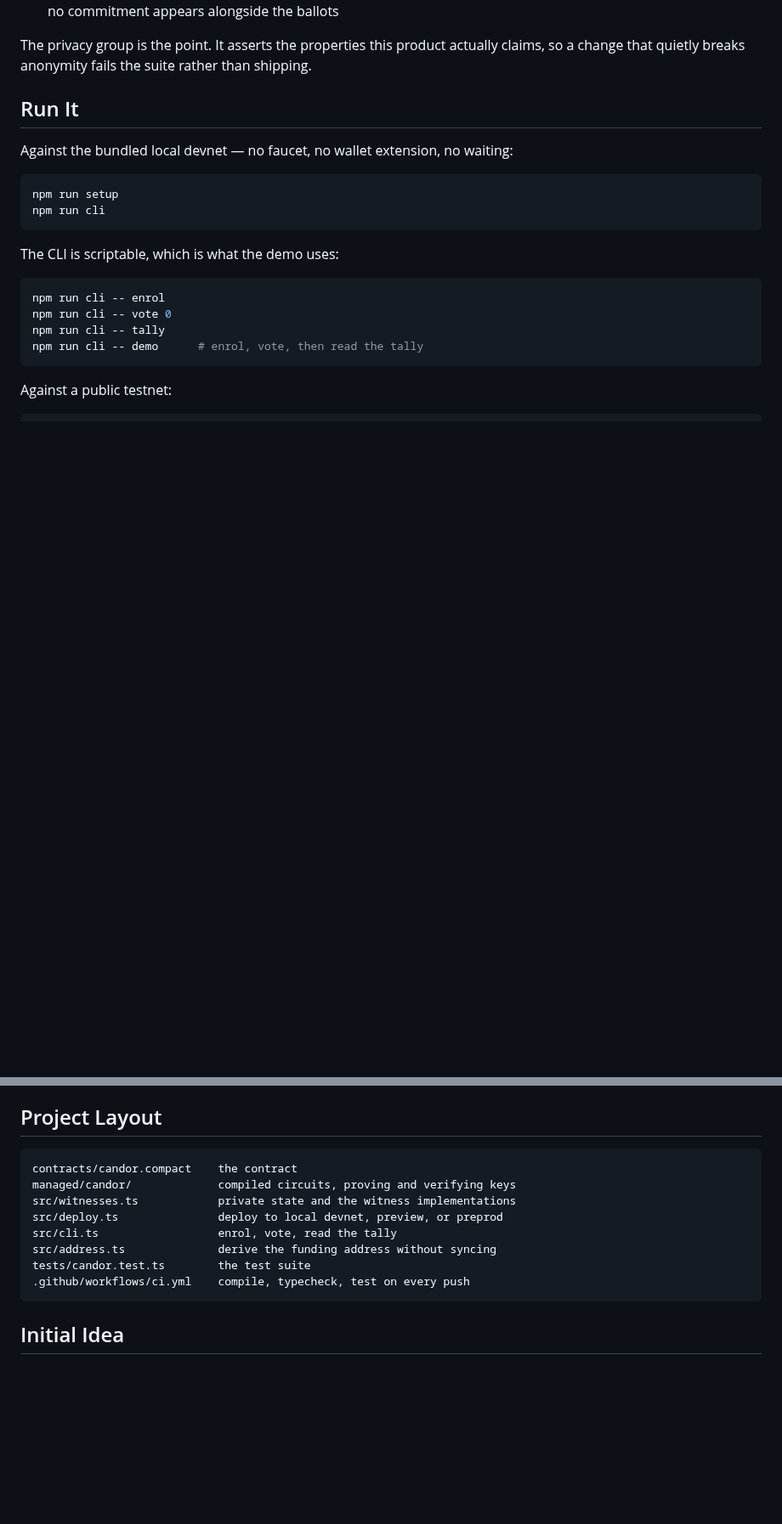
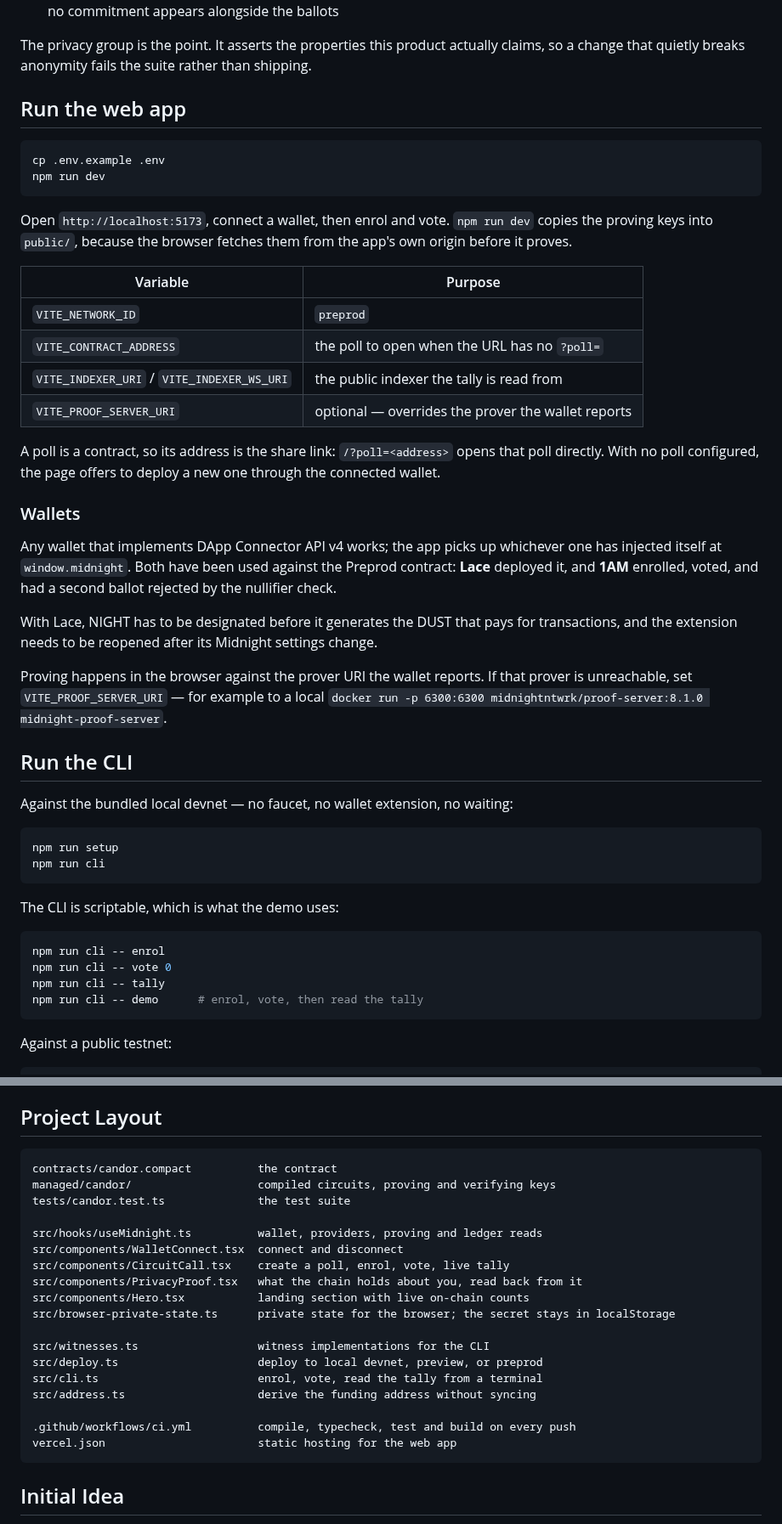
Before and after one commit to atharvsp02/candor, a Markdown page: README.md, 2 parts joined by grey strips. Shown at 85% size. Rendered like a GitHub page; blank space fills up the shorter version.

Commit message:
docs: document the web app
Adds the interface screenshots, how to run the app and what each
environment variable does, which wallets it has been used with and what
each needed, and the frontend files in the project layout. Corrects the
earlier note that a local proof server is mandatory.

````diff
--- a/README.md
+++ b/README.md
@@ -241,7 +245,40 @@ Ten tests in three groups:
 
 The privacy group is the point. It asserts the properties this product actually claims, so a change that quietly breaks anonymity fails the suite rather than shipping.
 
-## Run It
+## Run the web app
+
+```bash
+cp .env.example .env
+npm run dev
+```
+
+Open `http://localhost:5173`, connect a wallet, then enrol and vote. `npm run dev` copies the proving
+keys into `public/`, because the browser fetches them from the app's own origin before it proves.
+
+| Variable | Purpose |
+|---|---|
+| `VITE_NETWORK_ID` | `preprod` |
+| `VITE_CONTRACT_ADDRESS` | the poll to open when the URL has no `?poll=` |
+| `VITE_INDEXER_URI` / `VITE_INDEXER_WS_URI` | the public indexer the tally is read from |
+| `VITE_PROOF_SERVER_URI` | optional — overrides the prover the wallet reports |
+
+A poll is a contract, so its address is the share link: `/?poll=<address>` opens that poll directly.
+With no poll configured, the page offers to deploy a new one through the connected wallet.
+
+### Wallets
+
+Any wallet that implements DApp Connector API v4 works; the app picks up whichever one has injected
+itself at `window.midnight`. Both have been used against the Preprod contract: **Lace** deployed it,
+and **1AM** enrolled, voted, and had a second ballot rejected by the nullifier check.
+
+With Lace, NIGHT has to be designated before it generates the DUST that pays for transactions, and
+the extension needs to be reopened after its Midnight settings change.
+
+Proving happens in the browser against the prover URI the wallet reports. If that prover is
+unreachable, set `VITE_PROOF_SERVER_URI` — for example to a local
+`docker run -p 6300:6300 midnightntwrk/proof-server:8.1.0 midnight-proof-server`.
+
+## Run the CLI
 
 Against the bundled local devnet — no faucet, no wallet extension, no waiting:
 
@@ -277,14 +314,24 @@ Set `CANDOR_OPTIONS` to change the number of options on the ballot (default 3).
 ## Project Layout
 
 ```
-contracts/candor.compact    the contract
-managed/candor/             compiled circuits, proving and verifying keys
-src/witnesses.ts            private state and the witness implementations
-src/deploy.ts               deploy to local devnet, preview, or preprod
-src/cli.ts                  enrol, vote, read the tally
-src/address.ts              derive the funding address without syncing
-tests/candor.test.ts        the test suite
-.github/workflows/ci.yml    compile, typecheck, test on every push
+contracts/candor.compact          the contract
+managed/candor/                   compiled circuits, proving and verifying keys
+tests/candor.test.ts              the test suite
+
+src/hooks/useMidnight.ts          wallet, providers, proving and ledger reads
+src/components/WalletConnect.tsx  connect and disconnect
+src/components/CircuitCall.tsx    create a poll, enrol, vote, live tally
+src/components/PrivacyProof.tsx   what the chain holds about you, read back from it
+src/components/Hero.tsx           landing section with live on-chain counts
+src/browser-private-state.ts      private state for the browser; the secret stays in localStorage
+
+src/witnesses.ts                  witness implementations for the CLI
+src/deploy.ts                     deploy to local devnet, preview, or preprod
+src/cli.ts                        enrol, vote, read the tally from a terminal
+src/address.ts                    derive the funding address without syncing
+
+.github/workflows/ci.yml          compile, typecheck, test and build on every push
+vercel.json                       static hosting for the web app
 ```
 
 ## Initial Idea
````
Also changed, not shown: other parts of README.md (+11 -3 lines), docs/interface-hero.jpg (added), docs/interface-poll.jpg (added).
